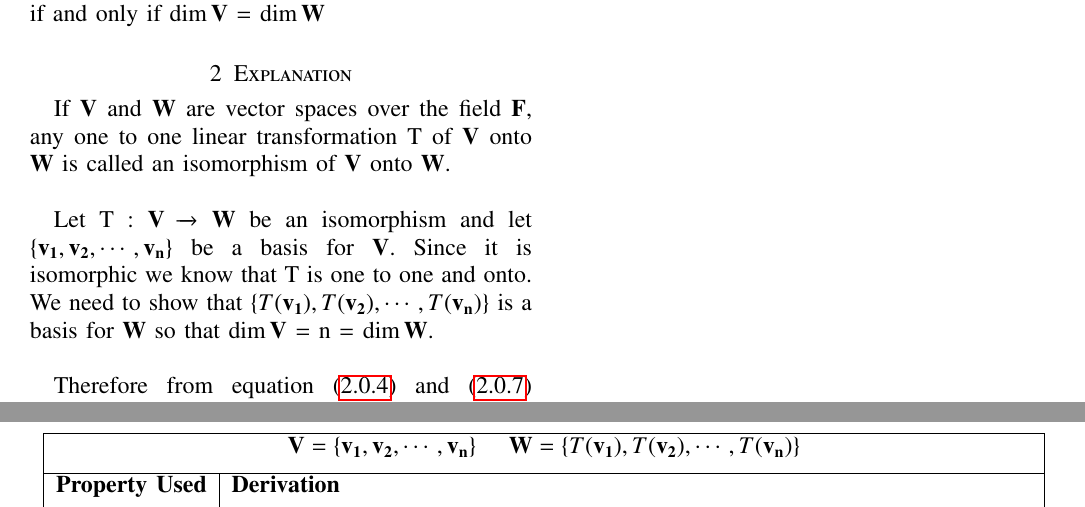
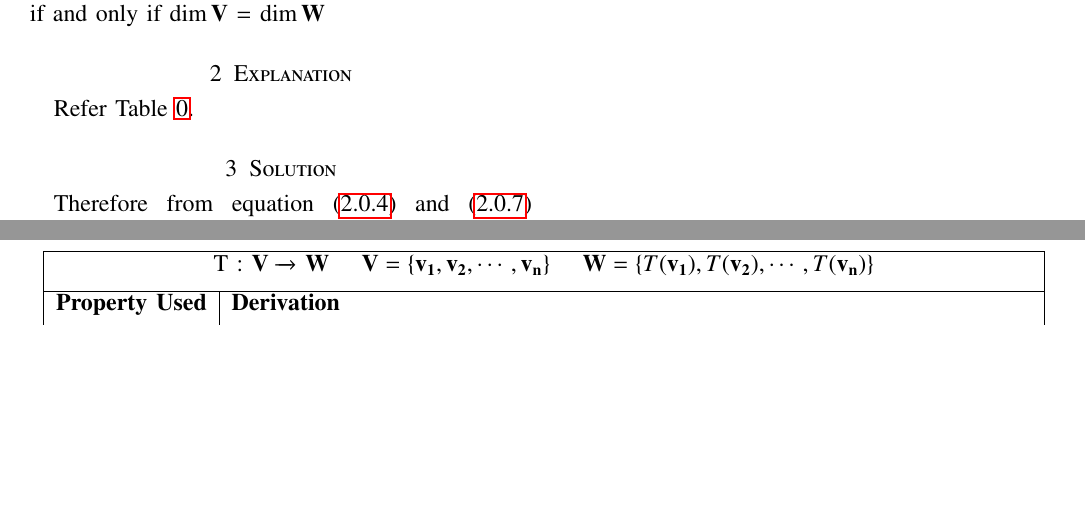
Before and after one commit to harshachinta/EE5609-Matrix-Theory, a LaTeX problem sheet (Assignments/Assignment16/assignment16.tex): two parts of pages 1 and 2 of 2, joined at a grey line, cut so that both start at the same text, the shorter picture padded with empty space. Compiled offline with pdfLaTeX.

Commit message:
Update assignment16.tex

```diff
--- a/Assignments/Assignment16/assignment16.tex
+++ b/Assignments/Assignment16/assignment16.tex
@@ -156,11 +156,7 @@ https://github.com/harshachinta/EE5609-Matrix-Theory/tree/master/Assignments/Ass
 \section{Problem}
 Let $\vec{V}$ and $\vec{W}$ be finite-dimensional vector spaces over the field $\vec{F}$. Prove that $\vec{V}$ and $\vec{W}$ are isomorphic if and only if $\dim{\vec{V}}$ = $\dim{\vec{W}}$
 \section{Explanation}
-If $\vec{V}$ and $\vec{W}$ are vector spaces over the field $\vec{F}$, any one to one linear transformation T of $\vec{V}$ onto $\vec{W}$ is called an isomorphism of $\vec{V}$ onto $\vec{W}$.\\
-
-Let T : $\vec{V}$ $\xrightarrow{}$ $\vec{W}$ be an isomorphism and let $\{\vec{v_1}, \vec{v_2},\cdots,\vec{v_n}\}$ be a basis for $\vec{V}$. Since it is isomorphic we know that T is one to one and onto. We need to show that  $\{T(\vec{v_1}), T(\vec{v_2}),\cdots,T(\vec{v_n})\}$ is a basis for $\vec{W}$ so that $\dim{\vec{V}}$ = n = $\dim{\vec{W}}$.\\
-
-
+Refer Table \ref{table:1}.
 
 
 
@@ -169,7 +165,8 @@ Let T : $\vec{V}$ $\xrightarrow{}$ $\vec{W}$ be an isomorphism and let $\{\vec{v
 \begin{center}
 \begin{tabular}{|l|l|}
 \hline
-\multicolumn{2}{|c|}{$\vec{V} = \{\vec{v_1}, \vec{v_2},\cdots,\vec{v_n}\}$ \quad $\vec{W} = \{T(\vec{v_1}), T(\vec{v_2}),\cdots,T(\vec{v_n})\}$}\\[1ex]
+\multicolumn{2}{|c|}{
+T : $\vec{V}$ $\xrightarrow{}$ $\vec{W}$ \quad $\vec{V} = \{\vec{v_1}, \vec{v_2},\cdots,\vec{v_n}\}$ \quad $\vec{W} = \{T(\vec{v_1}), T(\vec{v_2}),\cdots,T(\vec{v_n})\}$}\\[1ex]
 \hline
 \textbf{Property Used} & \textbf{Derivation} \\[0.5ex]
 \hline
@@ -207,5 +204,4 @@ Let T : $\vec{V}$ $\xrightarrow{}$ $\vec{W}$ be an isomorphism and let $\{\vec{v
 
 
 
-Therefore from equation \eqref{eq:eq2} and \eqref{eq:eq3} in Table \ref{table:1}, $\{T(\vec{v_1}), T(\vec{v_2}),\cdots,T(\vec{v_n})\}$ are linearly independent and span $\vec{W}$.\\
 
@@ -225,5 +220,9 @@ $\implies \dim{\vec{W}}$ = n = $\dim{\vec{V}}$
 
 
 \section{Solution}
+Therefore from equation \eqref{eq:eq2} and \eqref{eq:eq3} in Table \ref{table:1}, $\{T(\vec{v_1}), T(\vec{v_2}),\cdots,T(\vec{v_n})\}$ are linearly independent and span $\vec{W}$.\\
+
+$\implies \dim{\vec{W}}$ = n = $\dim{\vec{V}}$\\
+
 $\vec{V}$ and $\vec{W}$ are isomorphic if and only if $\dim{\vec{V}}$ = $\dim{\vec{W}}$
 \\\end{document}
```
Also changed, not shown: Assignments/Assignment16/assignment16.tex (1 more changed lines).
